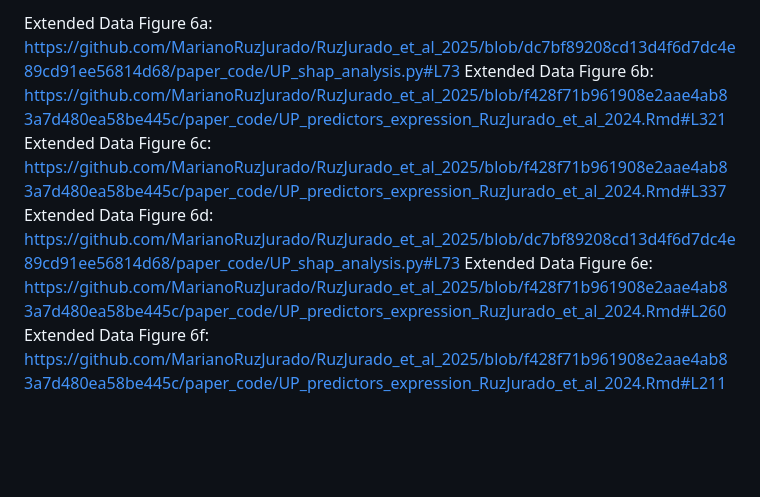
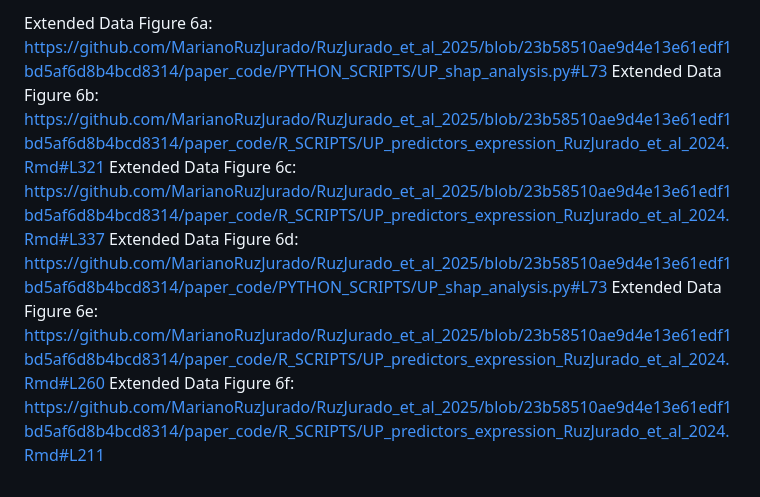
Before and after one commit to MarianoRuzJurado/RuzJurado_et_al_2025, a Markdown page: README.md, the part around one of its changes. GitHub-like rendering; blank space fills up the shorter version.

```diff
--- a/README.md
+++ b/README.md
@@ -63,7 +63,7 @@ Extended Data Figure 5: https://github.com/MarianoRuzJurado/RuzJurado_et_al_2025
 
-Extended Data Figure 6a: https://github.com/MarianoRuzJurado/RuzJurado_et_al_2025/blob/dc7bf89208cd13d4f6d7dc4e89cd91ee56814d68/paper_code/UP_shap_analysis.py#L73
-Extended Data Figure 6b: https://github.com/MarianoRuzJurado/RuzJurado_et_al_2025/blob/f428f71b961908e2aae4ab83a7d480ea58be445c/paper_code/UP_predictors_expression_RuzJurado_et_al_2024.Rmd#L321
-Extended Data Figure 6c: https://github.com/MarianoRuzJurado/RuzJurado_et_al_2025/blob/f428f71b961908e2aae4ab83a7d480ea58be445c/paper_code/UP_predictors_expression_RuzJurado_et_al_2024.Rmd#L337
-Extended Data Figure 6d: https://github.com/MarianoRuzJurado/RuzJurado_et_al_2025/blob/dc7bf89208cd13d4f6d7dc4e89cd91ee56814d68/paper_code/UP_shap_analysis.py#L73
-Extended Data Figure 6e: https://github.com/MarianoRuzJurado/RuzJurado_et_al_2025/blob/f428f71b961908e2aae4ab83a7d480ea58be445c/paper_code/UP_predictors_expression_RuzJurado_et_al_2024.Rmd#L260
-Extended Data Figure 6f: https://github.com/MarianoRuzJurado/RuzJurado_et_al_2025/blob/f428f71b961908e2aae4ab83a7d480ea58be445c/paper_code/UP_predictors_expression_RuzJurado_et_al_2024.Rmd#L211
+Extended Data Figure 6a: https://github.com/MarianoRuzJurado/RuzJurado_et_al_2025/blob/23b58510ae9d4e13e61edf1bd5af6d8b4bcd8314/paper_code/PYTHON_SCRIPTS/UP_shap_analysis.py#L73
+Extended Data Figure 6b: https://github.com/MarianoRuzJurado/RuzJurado_et_al_2025/blob/23b58510ae9d4e13e61edf1bd5af6d8b4bcd8314/paper_code/R_SCRIPTS/UP_predictors_expression_RuzJurado_et_al_2024.Rmd#L321
+Extended Data Figure 6c: https://github.com/MarianoRuzJurado/RuzJurado_et_al_2025/blob/23b58510ae9d4e13e61edf1bd5af6d8b4bcd8314/paper_code/R_SCRIPTS/UP_predictors_expression_RuzJurado_et_al_2024.Rmd#L337
+Extended Data Figure 6d: https://github.com/MarianoRuzJurado/RuzJurado_et_al_2025/blob/23b58510ae9d4e13e61edf1bd5af6d8b4bcd8314/paper_code/PYTHON_SCRIPTS/UP_shap_analysis.py#L73
+Extended Data Figure 6e: https://github.com/MarianoRuzJurado/RuzJurado_et_al_2025/blob/23b58510ae9d4e13e61edf1bd5af6d8b4bcd8314/paper_code/R_SCRIPTS/UP_predictors_expression_RuzJurado_et_al_2024.Rmd#L260
+Extended Data Figure 6f: https://github.com/MarianoRuzJurado/RuzJurado_et_al_2025/blob/23b58510ae9d4e13e61edf1bd5af6d8b4bcd8314/paper_code/R_SCRIPTS/UP_predictors_expression_RuzJurado_et_al_2024.Rmd#L211
```
Also changed, not shown: other parts of README.md (+42 -42 lines).
